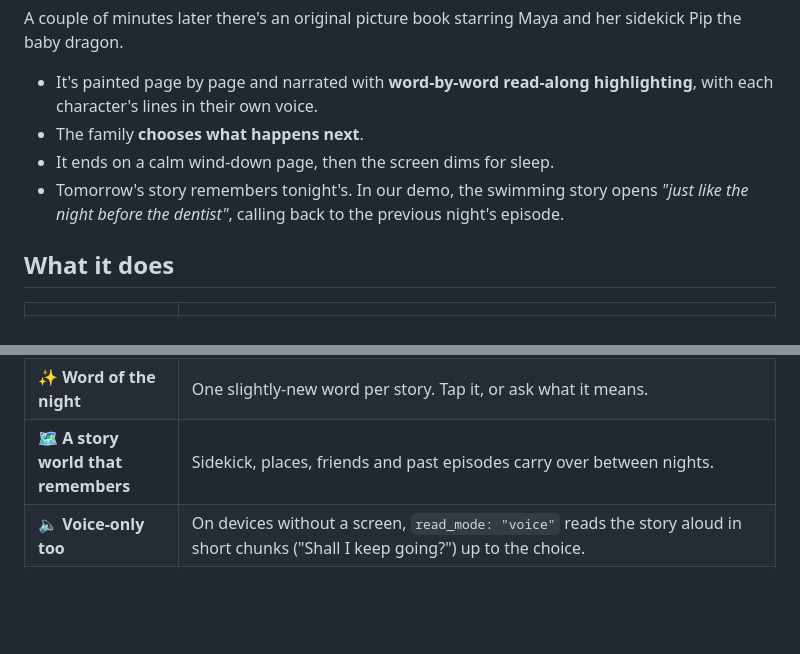
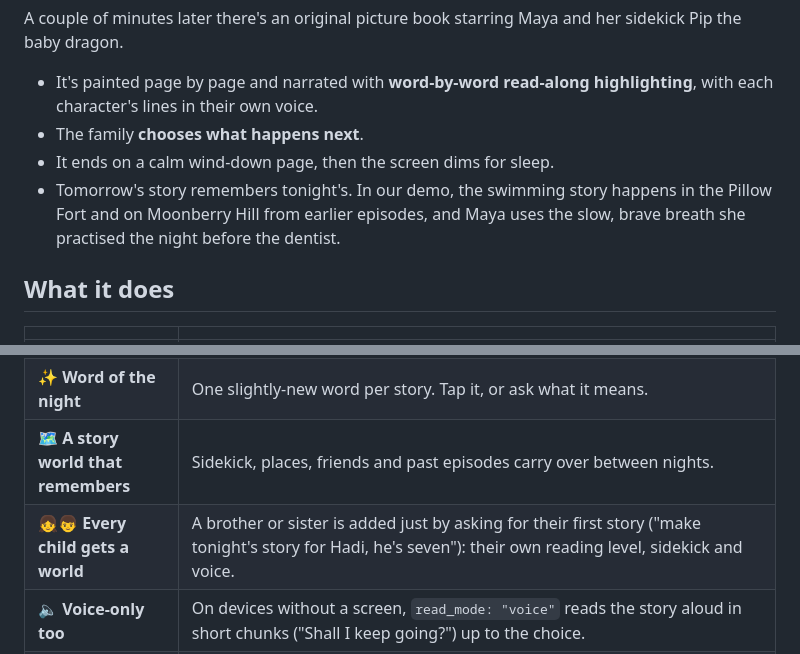
Before and after one commit to PRIEST099/once-upon-tonight, a Markdown page: README.md, 2 parts joined by grey strips. Drawn GitHub-style; blank space fills up the shorter version.

Commit message:
README: adding a child; current demo story example

```diff
--- a/README.md
+++ b/README.md
@@ -27,7 +27,7 @@ A couple of minutes later there's an original picture book starring Maya and her
 - It's painted page by page and narrated with **word-by-word read-along highlighting**, with each character's lines in their own voice.
 - The family **chooses what happens next**.
 - It ends on a calm wind-down page, then the screen dims for sleep.
-- Tomorrow's story remembers tonight's. In our demo, the swimming story opens *"just like the night before the dentist"*, calling back to the previous night's episode.
+- Tomorrow's story remembers tonight's. In our demo, the swimming story happens in the Pillow Fort and on Moonberry Hill from earlier episodes, and Maya uses the slow, brave breath she practised the night before the dentist.
 
 ## What it does
 
@@ -40,6 +40,7 @@ A couple of minutes later there's an original picture book starring Maya and her
 | 🧭 **Choose your path** | At the turning point, tap a picture or just say *"the pillow fort!"*, *"the second one"* or *"the other one"*. |
 | ✨ **Word of the night** | One slightly-new word per story. Tap it, or ask what it means. |
 | 🗺️ **A story world that remembers** | Sidekick, places, friends and past episodes carry over between nights. |
+| 👧👦 **Every child gets a world** | A brother or sister is added just by asking for their first story ("make tonight's story for Hadi, he's seven"): their own reading level, sidekick and voice. |
 | 🔈 **Voice-only too** | On devices without a screen, `read_mode: "voice"` reads the story aloud in short chunks ("Shall I keep going?") up to the choice. |
 | 🌙 **Sleep-friendly** | A dark UI, a slow last page, and the screen dims after "The End". |
 | 👪 **Parent-run and private** | The parent links the account and sets the hero's nickname, age, reading level, favourites and *never-mention* topics. They get a morning recap, and deleting a child's stories and memories takes one request plus a confirmation. |
```
